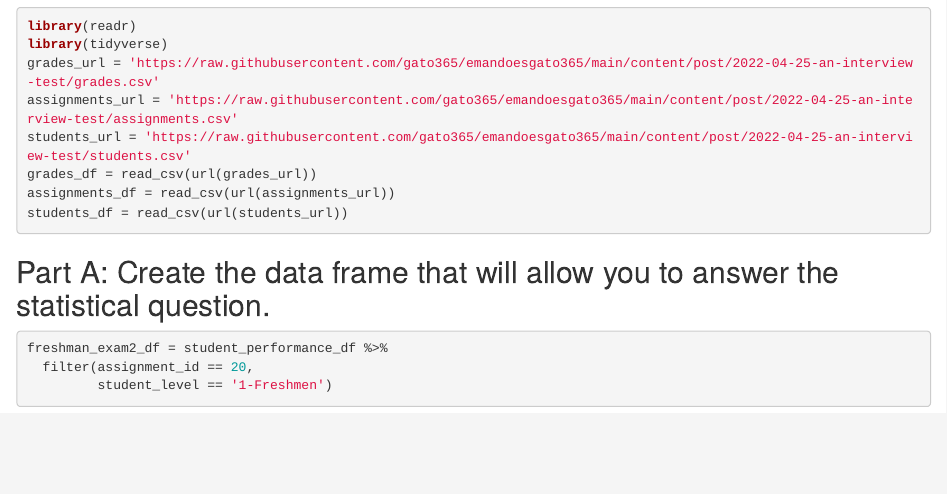
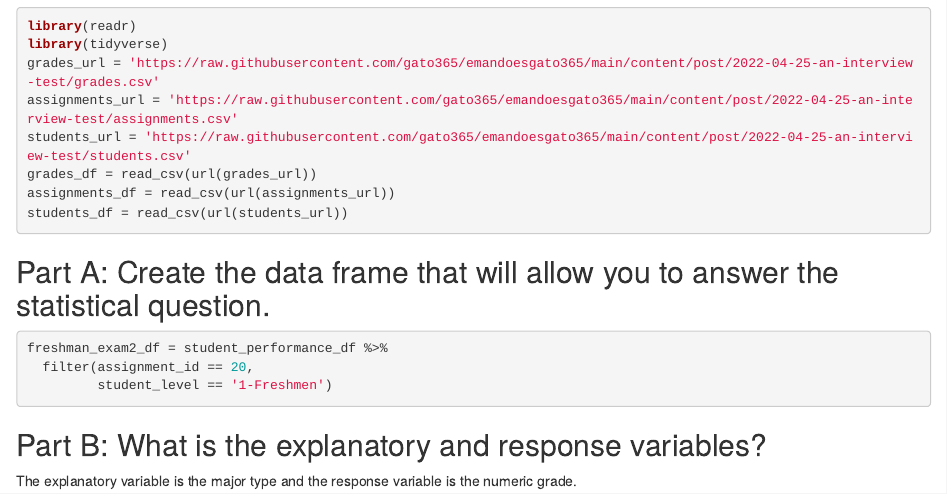
Before and after one commit to VenkiteswaranSid/sidFirstProject, an R Markdown document (An Interview Test Part 3.Rmd): the page in a window 1100 px wide, from 400 px down. Rendered offline with R 4.5, knitr and Pandoc, with nearby package versions; the code chunks are not run, so their results and figures are left out.

Commit message:
The explanatory and response variables for this situation were identified.

````diff
--- a/An Interview Test Part 3.Rmd
+++ b/An Interview Test Part 3.Rmd
@@ -25,3 +25,6 @@ freshman_exam2_df = student_performance_df %>%
   filter(assignment_id == 20,
          student_level == '1-Freshmen')
 ```
+
+## Part B: What is the explanatory and response variables?
+The explanatory variable is the major type and the response variable is the numeric grade.
````
